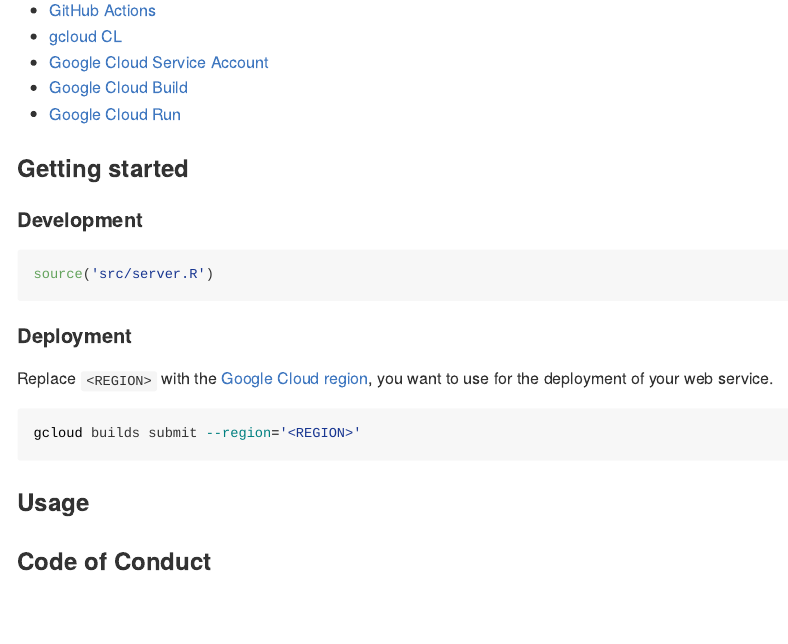
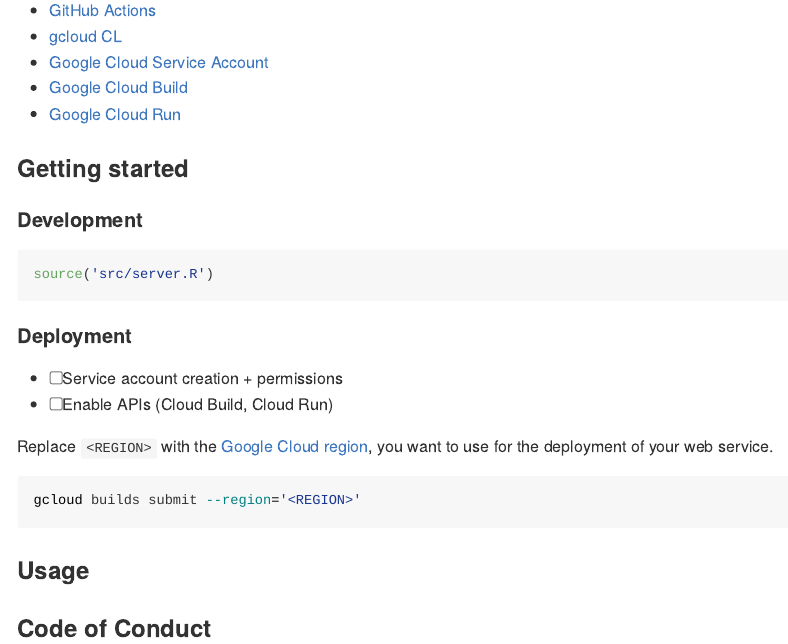
Before and after one commit to data-for-good-concepts/serverless-scraping-service, an R Markdown document (README.Rmd): the page in a window 1100 px wide, from 680 px down. The pictures show the output file README.md that the author committed with the source, drawn offline in the style of GitHub; badge pictures from the web are left out.

Commit message:
Add GC steps to README#

```diff
--- a/README.Rmd
+++ b/README.Rmd
@@ -67,6 +67,9 @@
 
 #### Deployment
 
+- [ ] Service account creation + permissions
+- [ ] Enable APIs (Cloud Build, Cloud Run)
+
 Replace `<REGION>` with the [Google Cloud region](https://cloud.google.com/compute/docs/regions-zones), you want to use
 for the deployment of your web service.
 
```
Also changed, not shown: README.md.
